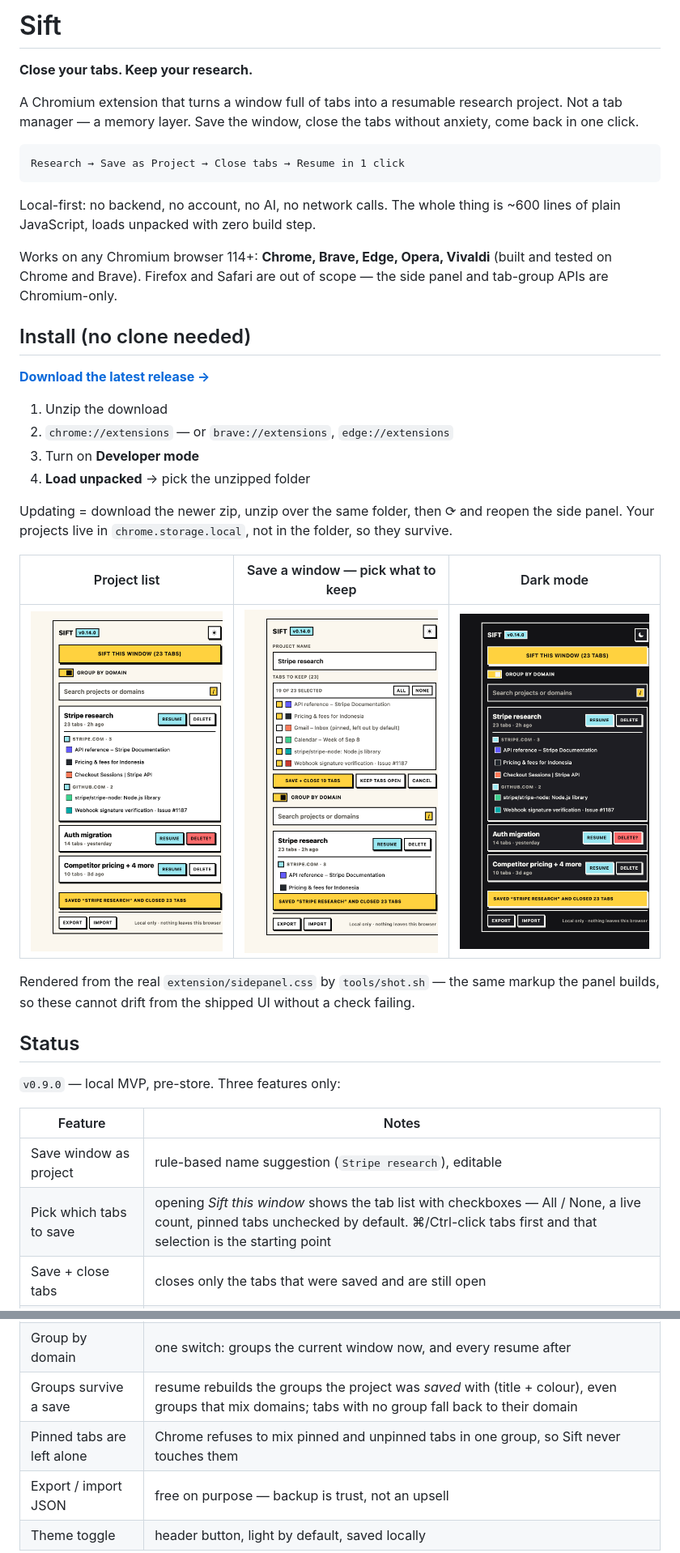
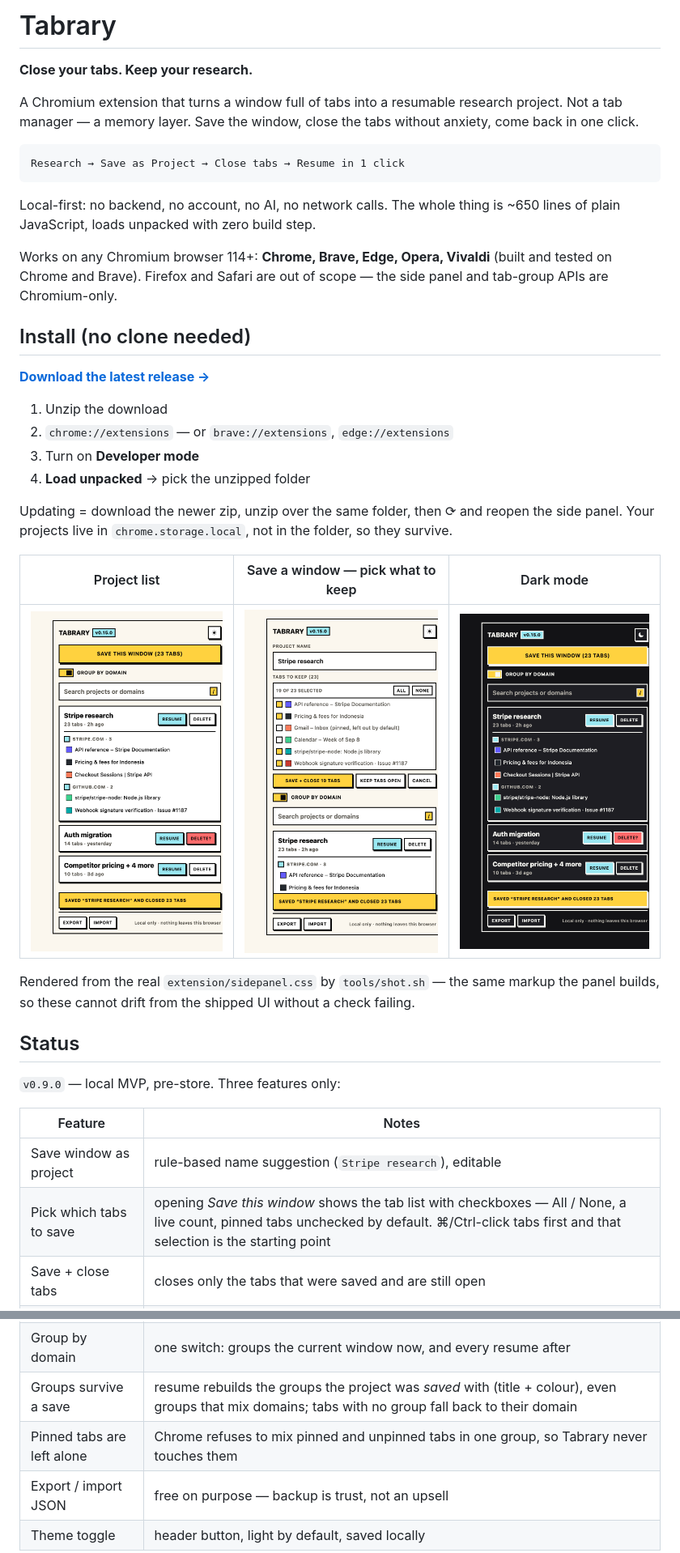
Before and after one commit to pramudya3/sift-web-extension, a Markdown page: README.md, 2 parts joined by grey strips. Shown: that part at 81% size. Rendered like a GitHub page; pictures changed too: docs/preview-dark.png, docs/preview-light-save.png, docs/preview-light.png.

````diff
--- a/README.md
+++ b/README.md
@@ -1,4 +1,4 @@
-# Sift
+# Tabrary
 
 **Close your tabs. Keep your research.**
 
@@ -11,7 +11,7 @@ Research → Save as Project → Close tabs → Resume in 1 click
 ```
 
 Local-first: no backend, no account, no AI, no network calls. The whole thing is
-~600 lines of plain JavaScript, loads unpacked with zero build step.
+~650 lines of plain JavaScript, loads unpacked with zero build step.
 
 Works on any Chromium browser 114+: **Chrome, Brave, Edge, Opera, Vivaldi** (built and
 tested on Chrome and Brave). Firefox and Safari are out of scope — the side panel and
@@ -44,13 +44,13 @@ the panel builds, so these cannot drift from the shipped UI without a check fail
 | Feature | Notes |
 |---|---|
 | Save window as project | rule-based name suggestion (`Stripe research`), editable |
-| Pick which tabs to save | opening *Sift this window* shows the tab list with checkboxes — All / None, a live count, pinned tabs unchecked by default. ⌘/Ctrl-click tabs first and that selection is the starting point |
+| Pick which tabs to save | opening *Save this window* shows the tab list with checkboxes — All / None, a live count, pinned tabs unchecked by default. ⌘/Ctrl-click tabs first and that selection is the starting point |
 | Save + close tabs | closes only the tabs that were saved and are still open |
 | List / search / resume / delete | `Resume` opens the project in a new window, in saved order |
 | Click a saved tab | jumps to that tab if it is already open (same window first), otherwise opens it — no duplicates |
 | Group by domain | one switch: groups the current window now, and every resume after |
 | Groups survive a save | resume rebuilds the groups the project was *saved* with (title + colour), even groups that mix domains; tabs with no group fall back to their domain |
-| Pinned tabs are left alone | Chrome refuses to mix pinned and unpinned tabs in one group, so Sift never touches them |
+| Pinned tabs are left alone | Chrome refuses to mix pinned and unpinned tabs in one group, so Tabrary never touches them |
 | Export / import JSON | free on purpose — backup is trust, not an upsell |
 | Theme toggle | header button, light by default, saved locally |
 
````
Also changed, not shown: other parts of README.md (+6 -6 lines), 10 other files.
